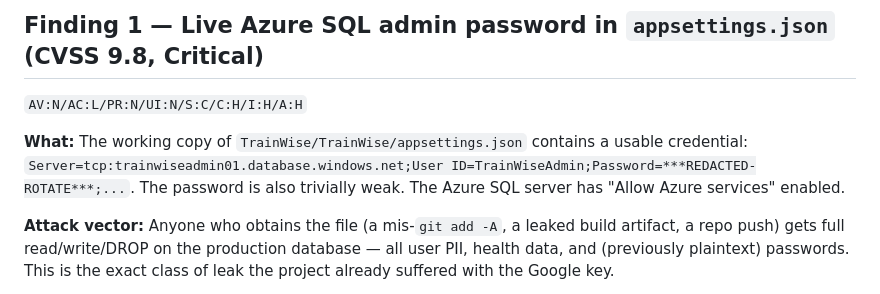
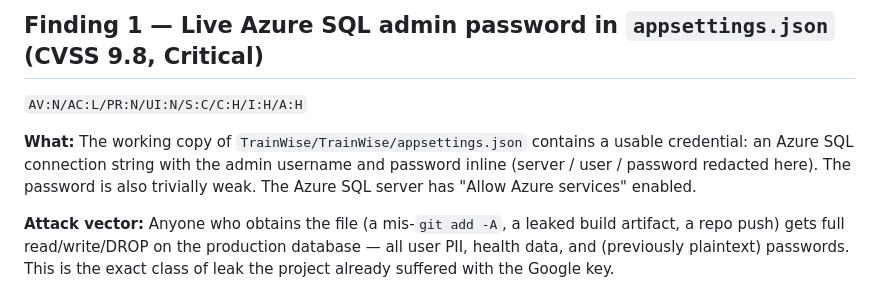
Before and after one commit to lopp0/TrainWise_Project, a Markdown page: tasks/security_audit_2026_07_02.md, the part around the change. Rendered like a GitHub page.

Commit message:
docs(security): remove the Azure connection-string pattern from the audit doc
GitGuardian flagged an ODBC connection string. No live DB password was ever committed
(all committed strings are local Windows-auth or redacted), but the audit doc still held
a connection-string-shaped line with the real Azure host + admin username; genericize it.

Co-Authored-By: Claude Opus 4.8 <noreply@anthropic.com>

```diff
--- a/tasks/security_audit_2026_07_02.md
+++ b/tasks/security_audit_2026_07_02.md
@@ -36,7 +36,7 @@ injection found**. Google ID tokens are verified server-side (signature/expiry/a
 `AV:N/AC:L/PR:N/UI:N/S:C/C:H/I:H/A:H`
 
 **What:** The working copy of `TrainWise/TrainWise/appsettings.json` contains a usable credential:
-`Server=tcp:trainwiseadmin01.database.windows.net;User ID=TrainWiseAdmin;Password=***REDACTED-ROTATE***;...`.
+an Azure SQL connection string with the admin username and password inline (server / user / password redacted here).
 The password is also trivially weak. The Azure SQL server has "Allow Azure services" enabled.
 
 **Attack vector:** Anyone who obtains the file (a mis-`git add -A`, a leaked build artifact, a repo push)
```
